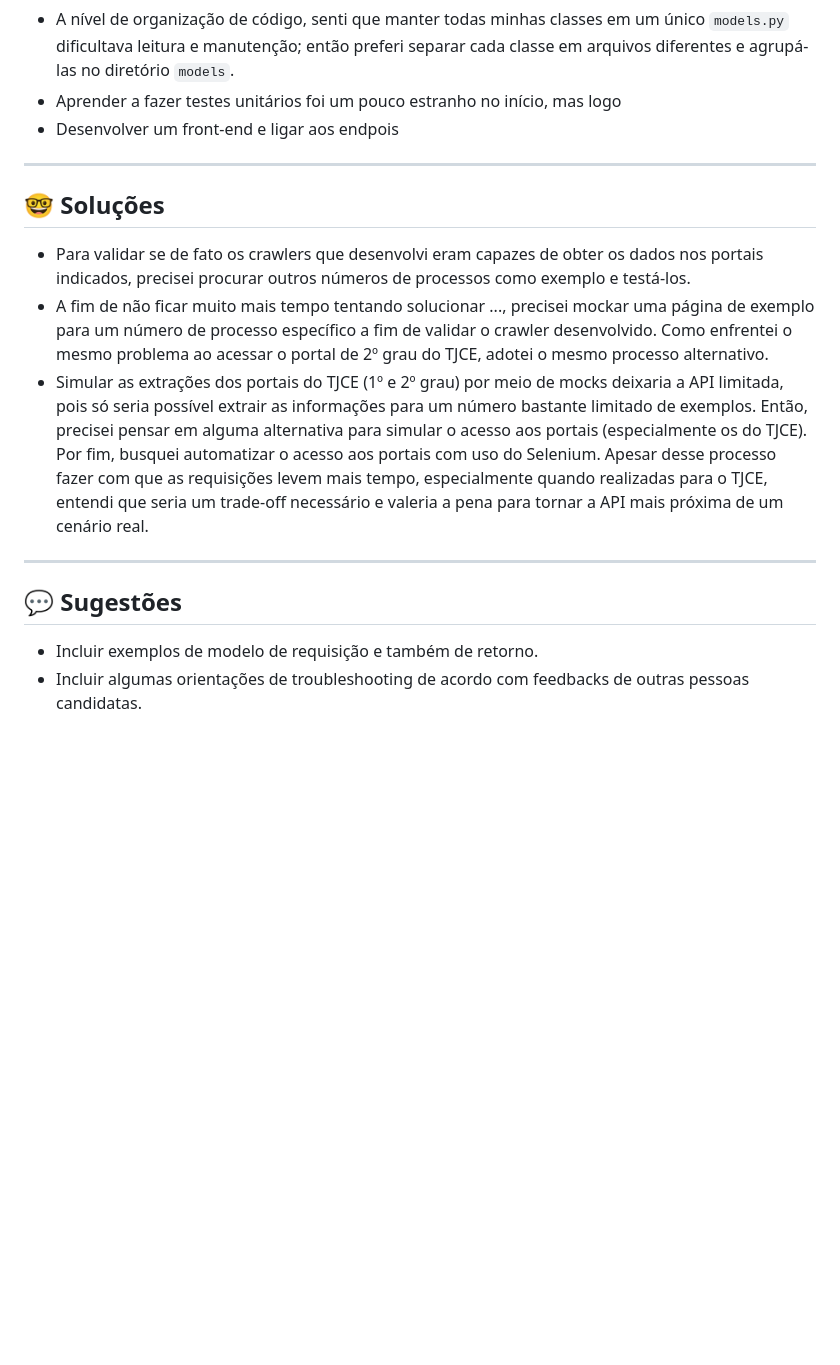
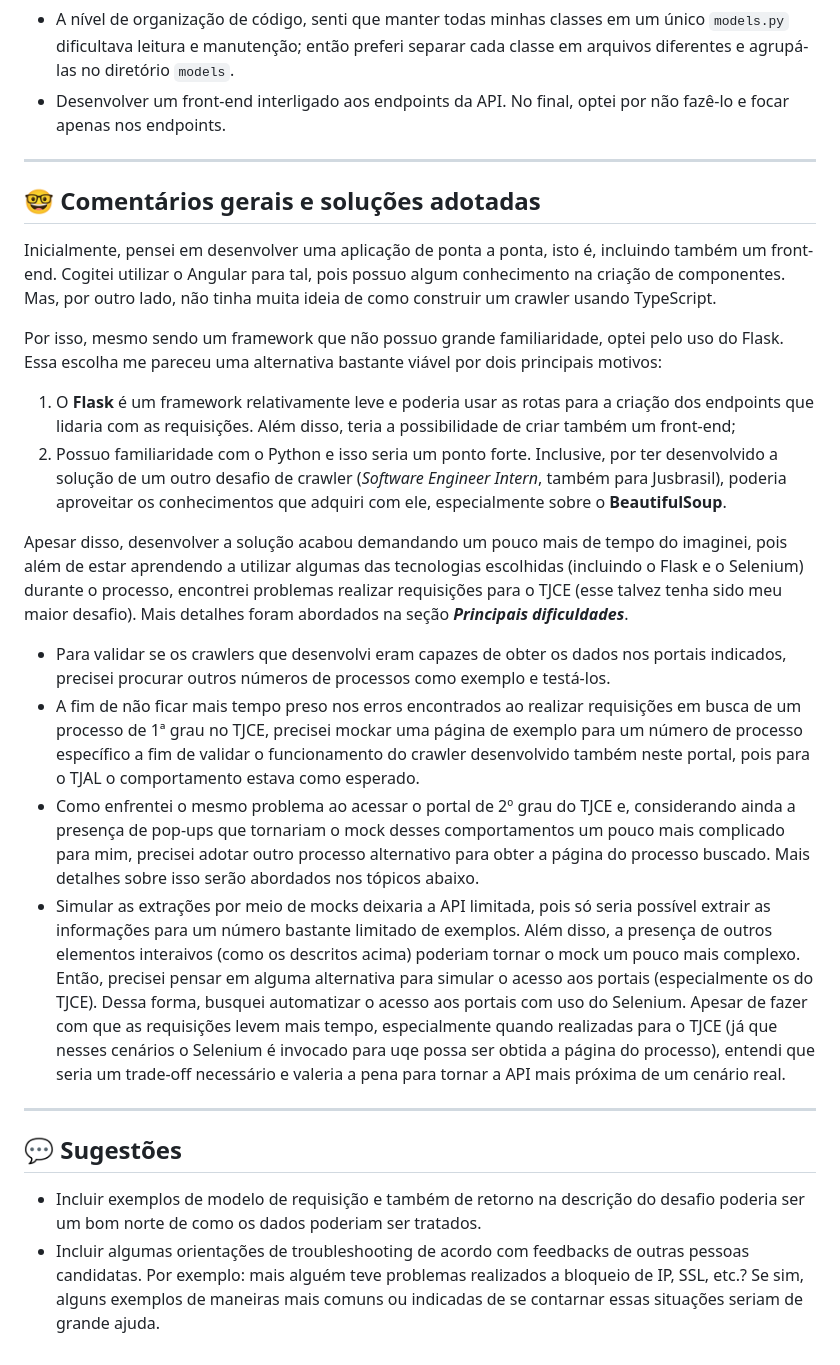
Before and after one commit to matheusvictor/webcrawler-jusbrasil, a Markdown page: docs/COMMENTS.md, the part around the change printed below. GitHub-like rendering; blank space fills up the shorter version.

Commit message:
doc: update comments file

```diff
--- a/docs/COMMENTS.md
+++ b/docs/COMMENTS.md
@@ -47,28 +30,53 @@ isso  aconteceu logo na primeira vez que tentei acessar o portal de 1º grau do
 
 - A nível de organização de código, senti que manter todas minhas classes em um único ``models.py`` dificultava leitura
 e manutenção; então preferi separar cada classe em arquivos diferentes e agrupá-las no diretório ``models``.
-- Aprender a fazer testes unitários foi um pouco estranho no início, mas logo
-- Desenvolver um front-end e ligar aos endpois
+- Desenvolver um front-end interligado aos endpoints da API. No final, optei por não fazê-lo e focar apenas nos
+endpoints.
 
 ---
 
-## 🤓 Soluções
+## 🤓 Comentários gerais e soluções adotadas
 
-- Para validar se de fato os crawlers que desenvolvi eram capazes de obter os dados nos portais indicados, precisei
-procurar outros números de processos como exemplo e testá-los.
-- A fim de não ficar muito mais tempo tentando solucionar ..., precisei mockar uma página de exemplo para um número de
-processo específico a fim de validar o crawler desenvolvido. Como enfrentei o mesmo problema ao acessar o portal de 2º
-grau do TJCE, adotei o mesmo processo alternativo.
-- Simular as extrações dos portais do TJCE (1º e 2º grau) por meio de mocks deixaria a API limitada, pois só seria
-possível extrair as informações para um número bastante limitado de exemplos. Então, precisei pensar em alguma
-alternativa para simular o acesso aos portais (especialmente os do TJCE). Por fim, busquei automatizar o acesso aos
-portais com uso do Selenium. Apesar desse processo fazer com que as requisições levem mais tempo, especialmente quando
-realizadas para o TJCE, entendi que seria um trade-off necessário e valeria a pena para tornar a API mais próxima de um
-cenário real.
+Inicialmente, pensei em desenvolver uma aplicação de ponta a ponta, isto é, incluindo também um front-end.
+Cogitei utilizar o Angular para tal, pois possuo algum conhecimento na criação de componentes. Mas, por outro lado,
+não tinha muita ideia de como construir um crawler usando TypeScript.
+
+Por isso, mesmo sendo um  framework que não possuo grande familiaridade, optei pelo uso do Flask. Essa escolha me
+pareceu uma alternativa bastante viável por dois principais motivos:
+
+1. O **Flask** é um framework relativamente leve e poderia usar as rotas para a criação dos endpoints que lidaria com as
+requisições. Além disso, teria a possibilidade de criar também um front-end;
+2. Possuo familiaridade com o Python e isso seria um ponto forte. Inclusive, por ter desenvolvido a solução de um outro
+desafio de crawler (_Software Engineer Intern_, também para Jusbrasil), poderia aproveitar os conhecimentos que adquiri
+com ele, especialmente sobre o **BeautifulSoup**.
+
+Apesar disso, desenvolver a solução acabou demandando um pouco mais de tempo do imaginei, pois além de estar aprendendo
+a utilizar algumas das tecnologias escolhidas (incluindo o Flask e o Selenium) durante o processo, encontrei problemas
+realizar requisições para o TJCE (esse talvez tenha sido meu maior desafio). Mais detalhes foram abordados na seção
+_**Principais dificuldades**_.
+
+- Para validar se os crawlers que desenvolvi eram capazes de obter os dados nos portais indicados, precisei procurar
+outros números de processos como exemplo e testá-los.
+- A fim de não ficar mais tempo preso nos erros encontrados ao realizar requisições em busca de um processo de 1ª grau
+no TJCE, precisei mockar uma página de exemplo para um número de processo específico a fim de validar o funcionamento do
+crawler desenvolvido também neste portal, pois para o TJAL o comportamento estava como esperado.
+- Como enfrentei o mesmo problema ao acessar o portal de 2º grau do TJCE e, considerando ainda a presença de pop-ups que
+tornariam o mock desses comportamentos um pouco mais complicado para mim, precisei adotar outro processo alternativo
+para obter a página do processo buscado. Mais detalhes sobre isso serão abordados nos tópicos abaixo.
+- Simular as extrações por meio de mocks deixaria a API limitada, pois só seria possível extrair as informações para um
+número bastante limitado de exemplos. Além disso, a presença de outros elementos interaivos (como os descritos acima)
+poderiam tornar o mock um pouco mais complexo. Então, precisei pensar em alguma alternativa para simular o acesso aos
+portais (especialmente os do TJCE). Dessa forma, busquei automatizar o acesso aos portais com uso do Selenium. Apesar
+de fazer com que as requisições levem mais tempo, especialmente quando realizadas para o TJCE (já que nesses cenários
+o Selenium é invocado para uqe possa ser obtida a página do processo), entendi que seria um trade-off necessário e
+valeria a pena para tornar a API mais próxima de um cenário real.
 
 ---
 
 ## 💬 Sugestões
 
-- Incluir exemplos de modelo de requisição e também de retorno.
-- Incluir algumas orientações de troubleshooting de acordo com feedbacks de outras pessoas candidatas.
+- Incluir exemplos de modelo de requisição e também de retorno na descrição do desafio poderia ser um bom norte de como
+os dados poderiam ser tratados.
+- Incluir algumas orientações de troubleshooting de acordo com feedbacks de outras pessoas candidatas. Por exemplo: mais
+alguém teve problemas realizados a bloqueio de IP, SSL, etc.? Se sim, alguns exemplos de maneiras mais comuns ou
+indicadas de se contarnar essas situações seriam de grande ajuda.
```
Also changed, not shown: other parts of docs/COMMENTS.md (+0 -17 lines).
